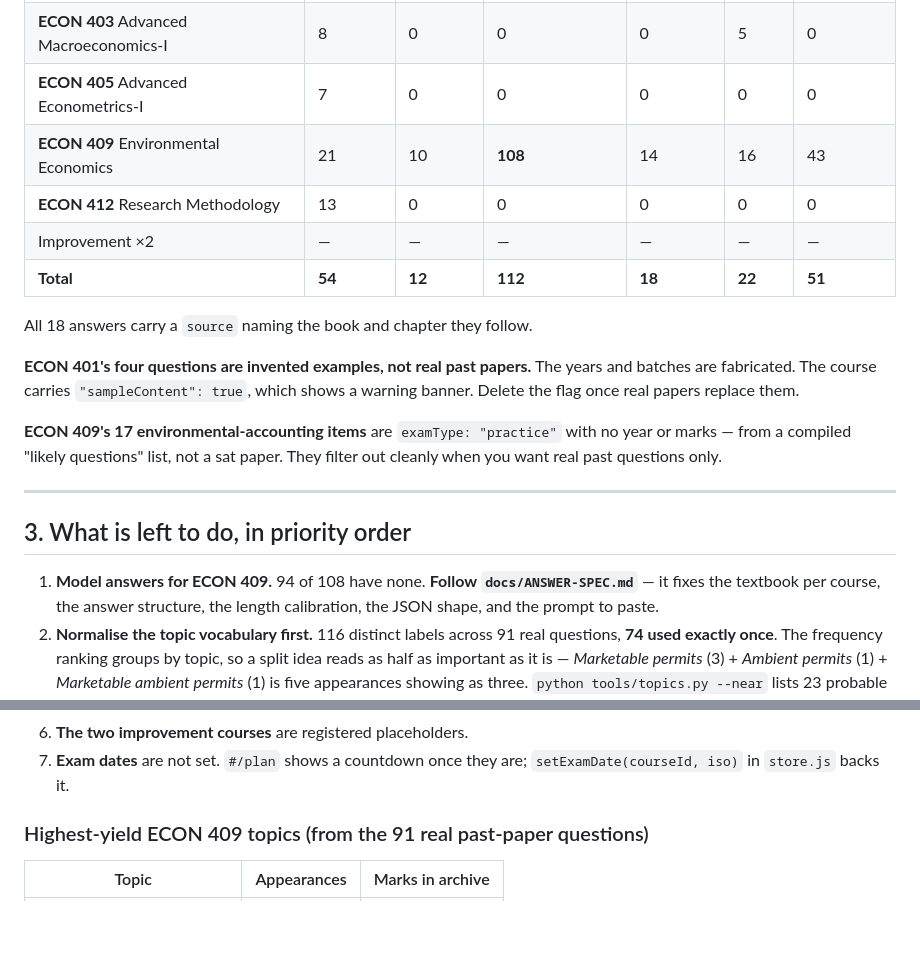
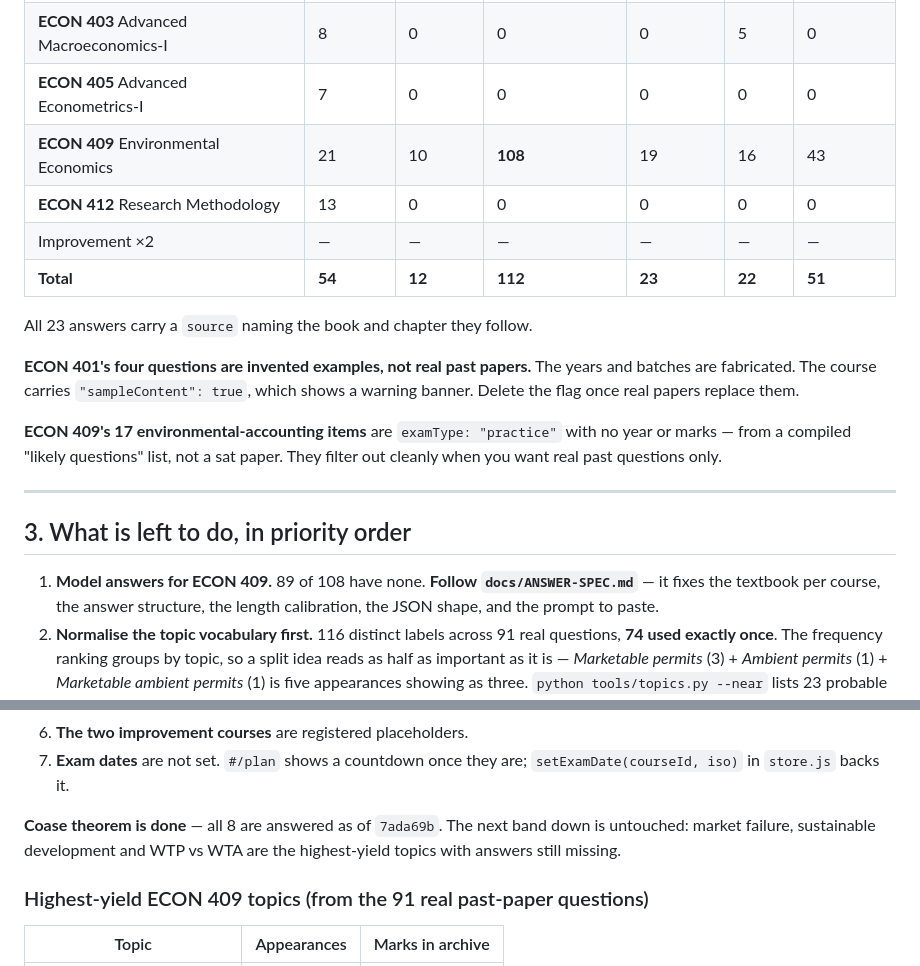
Before and after one commit to akhyear-rahman/secret-society-study-hub, a Markdown page: HANDOFF.md, 2 parts joined by grey strips. Rendered like a GitHub page; blank space fills up the shorter version.

Commit message:
Bring the handoff up to date at 7ada69b
ECON 409 answered 14 -> 19, and Coase — the top-priority topic in §3 —
is now complete. Flags the next band down so the priority order stays
readable from a cold start.

Co-Authored-By: Claude Opus 5 <noreply@anthropic.com>

```diff
--- a/HANDOFF.md
+++ b/HANDOFF.md
@@ -35,12 +35,12 @@ cannot rot. Python 3.13 is used only for the local server and the tooling.
 | **ECON 401** Advanced Microeconomics-I | 5 | 2 | 4 *(seeded, not real)* | 4 | 1 | 8 |
 | **ECON 403** Advanced Macroeconomics-I | 8 | 0 | 0 | 0 | 5 | 0 |
 | **ECON 405** Advanced Econometrics-I | 7 | 0 | 0 | 0 | 0 | 0 |
-| **ECON 409** Environmental Economics | 21 | 10 | **108** | 14 | 16 | 43 |
+| **ECON 409** Environmental Economics | 21 | 10 | **108** | 19 | 16 | 43 |
 | **ECON 412** Research Methodology | 13 | 0 | 0 | 0 | 0 | 0 |
 | Improvement ×2 | — | — | — | — | — | — |
-| **Total** | **54** | **12** | **112** | **18** | **22** | **51** |
+| **Total** | **54** | **12** | **112** | **23** | **22** | **51** |
 
-All 18 answers carry a `source` naming the book and chapter they follow.
+All 23 answers carry a `source` naming the book and chapter they follow.
 
 **ECON 401's four questions are invented examples, not real past papers.** The
 years and batches are fabricated. The course carries `"sampleContent": true`,
@@ -54,7 +54,7 @@ paper. They filter out cleanly when you want real past questions only.
 
 ## 3. What is left to do, in priority order
 
-1. **Model answers for ECON 409.** 94 of 108 have none. **Follow
+1. **Model answers for ECON 409.** 89 of 108 have none. **Follow
    `docs/ANSWER-SPEC.md`** — it fixes the textbook per course, the answer
    structure, the length calibration, the JSON shape, and the prompt to paste.
 2. **Normalise the topic vocabulary first.** 116 distinct labels across 91 real
@@ -72,6 +72,10 @@ paper. They filter out cleanly when you want real past questions only.
 6. **The two improvement courses** are registered placeholders.
 7. **Exam dates** are not set. `#/plan` shows a countdown once they are;
    `setExamDate(courseId, iso)` in `store.js` backs it.
+
+**Coase theorem is done** — all 8 are answered as of `7ada69b`. The next
+band down is untouched: market failure, sustainable development and WTP vs
+WTA are the highest-yield topics with answers still missing.
 
 ### Highest-yield ECON 409 topics (from the 91 real past-paper questions)
 
```
